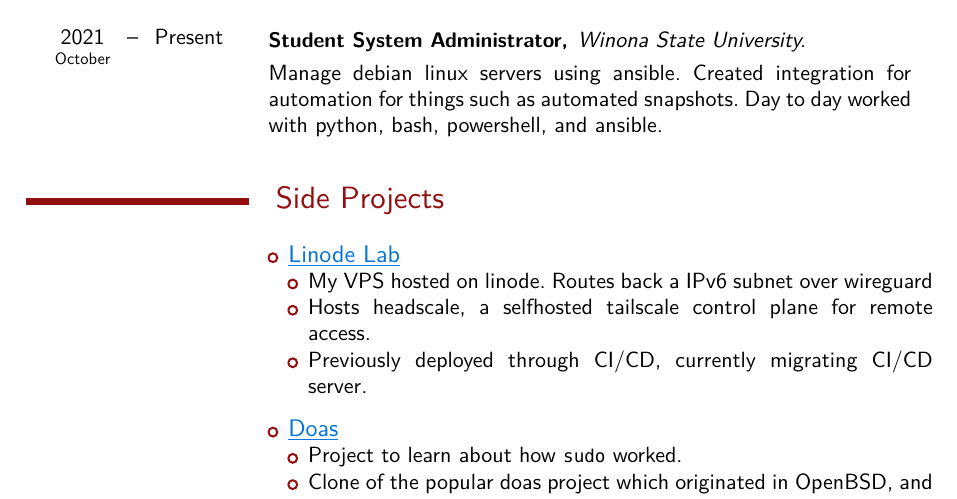
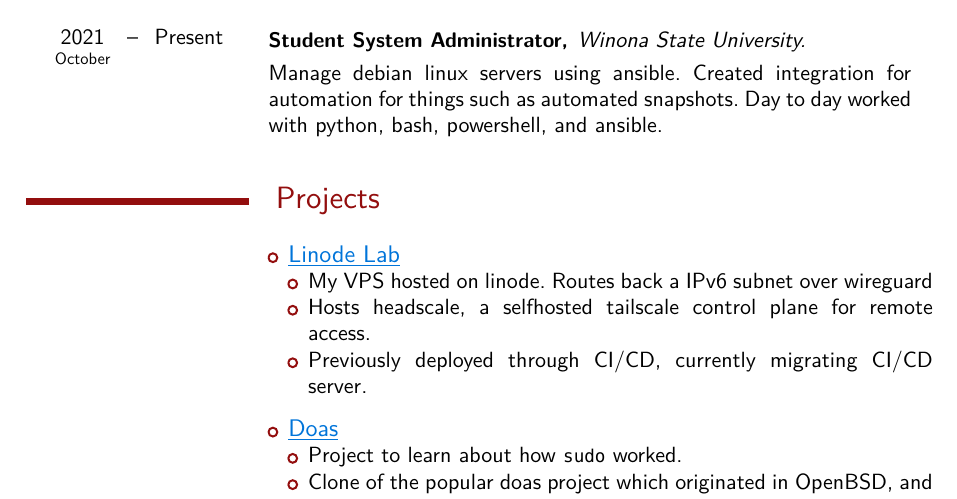
Before and after one commit to awsomearvinder/resume, a Typst document (resume.typ): part of page 1 of 2, cut so that both start at the same text. Compiled offline with Typst 0.15.

Commit message:
fix: Side Projects -> Projects

```diff
--- a/resume.typ
+++ b/resume.typ
@@ -24,7 +24,7 @@
 	worked with python, bash, powershell, and ansible.
 ]
 
-= Side Projects
+= Projects
 #let project(name, url, body) = {
 	link(url)[#text(size: 12pt)[** #name **]]
 	body
```
